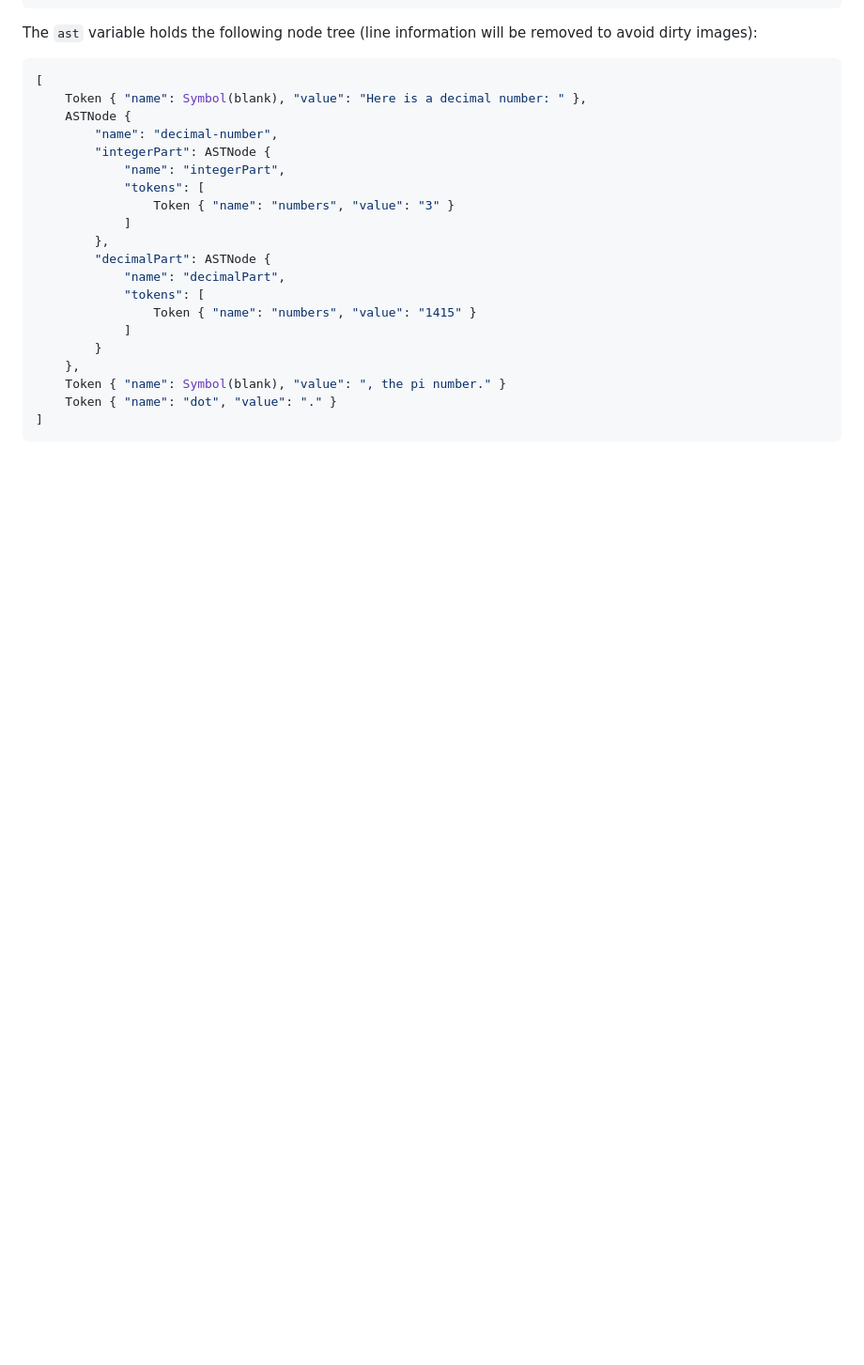
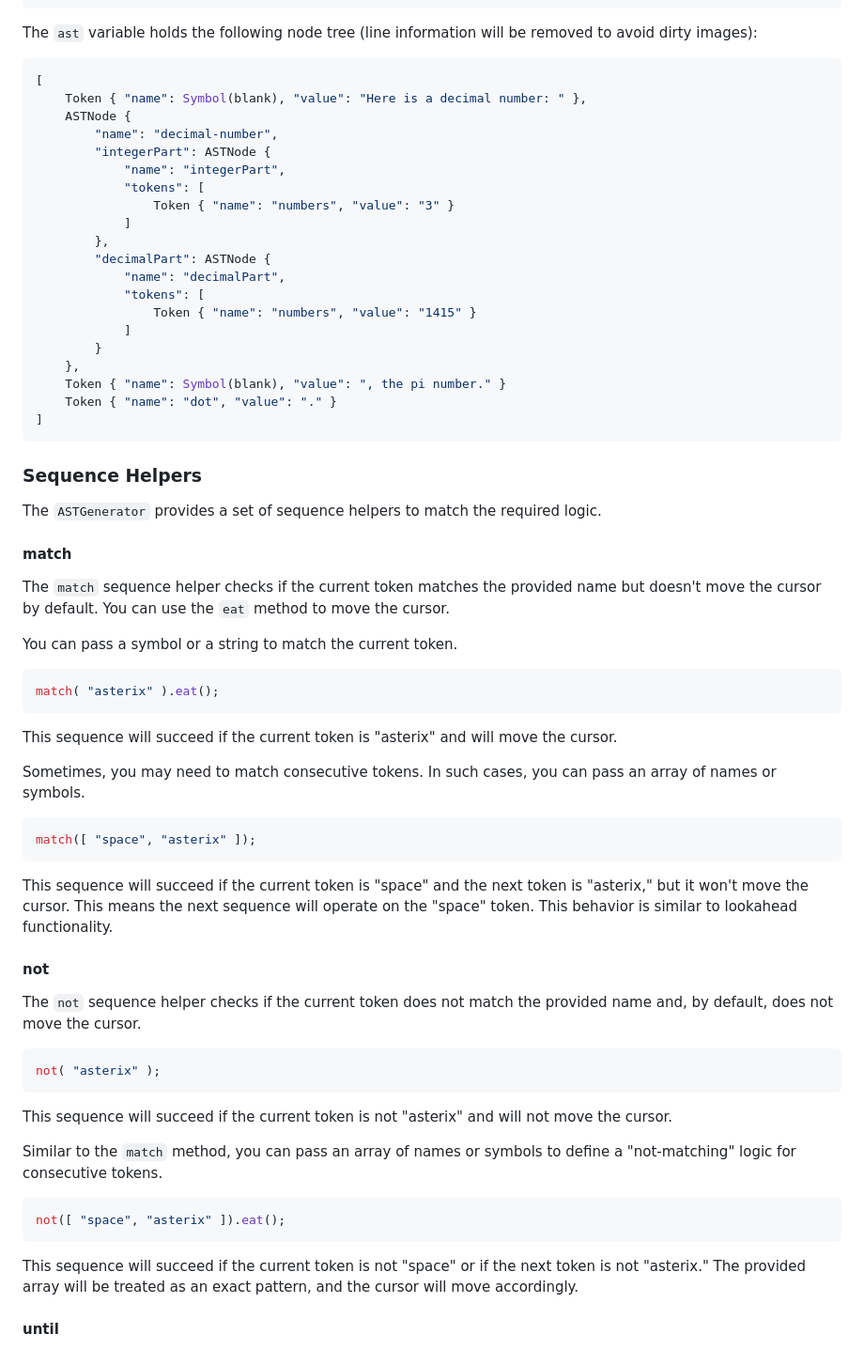
Before and after one commit to ismailceylan/ast-generator-3, a Markdown page: README.md, the part around one of its changes. Shown at 94% size. Rendered like a GitHub page; blank space fills up the shorter version.

Commit message:
docs(readme): improvements

````diff
--- a/README.md
+++ b/README.md
@@ -159,3 +159,44 @@ The `ast` variable holds the following node tree (line information will be remov
 	Token { "name": "dot", "value": "." }
 ]
 ```
+
+### Sequence Helpers
+The `ASTGenerator` provides a set of sequence helpers to match the required logic.
+
+#### match
+The `match` sequence helper checks if the current token matches the provided name but doesn't move the cursor by default. You can use the `eat` method to move the cursor.
+
+You can pass a symbol or a string to match the current token.
+
+```js
+match( "asterix" ).eat();
+```
+
+This sequence will succeed if the current token is "asterix" and will move the cursor.
+
+Sometimes, you may need to match consecutive tokens. In such cases, you can pass an array of names or symbols.
+
+```js
+match([ "space", "asterix" ]);
+```
+
+This sequence will succeed if the current token is "space" and the next token is "asterix," but it won't move the cursor. This means the next sequence will operate on the "space" token. This behavior is similar to lookahead functionality.
+
+#### not
+The `not` sequence helper checks if the current token does not match the provided name and, by default, does not move the cursor.
+
+```js
+not( "asterix" );
+```
+
+This sequence will succeed if the current token is not "asterix" and will not move the cursor.
+
+Similar to the `match` method, you can pass an array of names or symbols to define a "not-matching" logic for consecutive tokens.
+
+```js
+not([ "space", "asterix" ]).eat();
+```
+
+This sequence will succeed if the current token is not "space" or if the next token is not "asterix." The provided array will be treated as an exact pattern, and the cursor will move accordingly.
+
+#### until
````
Also changed, not shown: other parts of README.md (+6 -6 lines).
